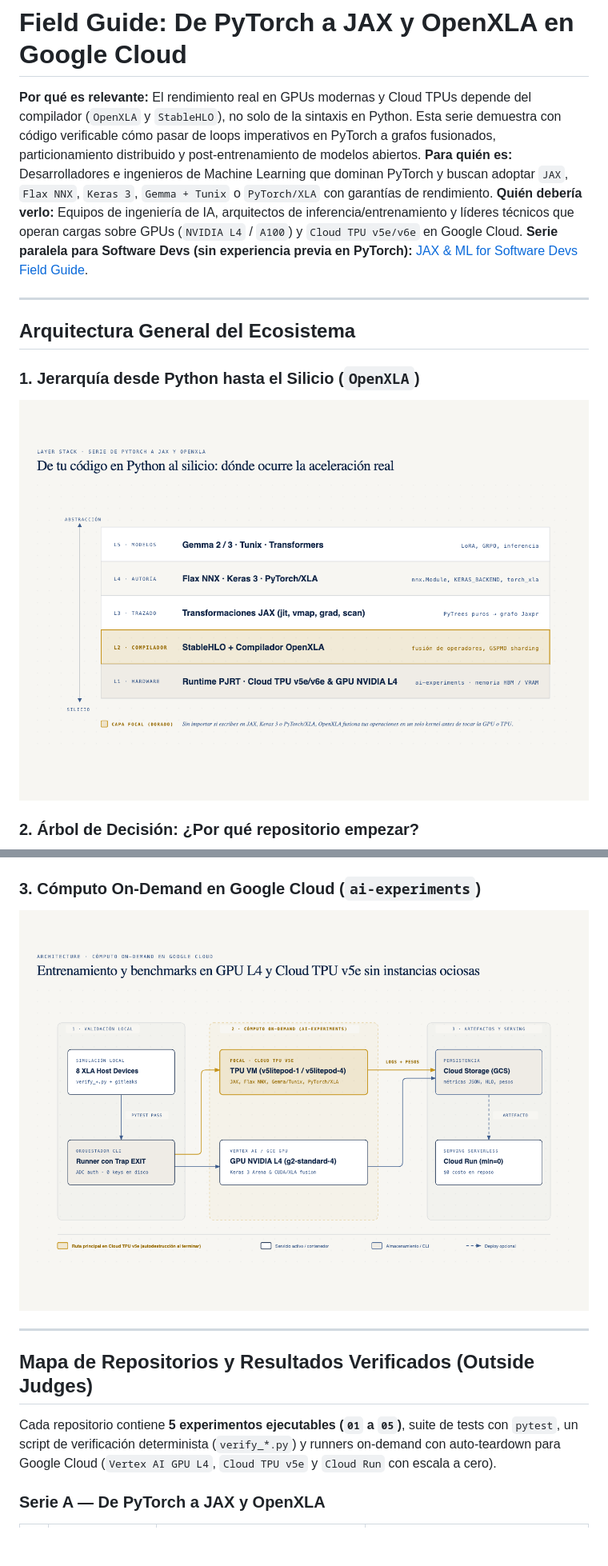
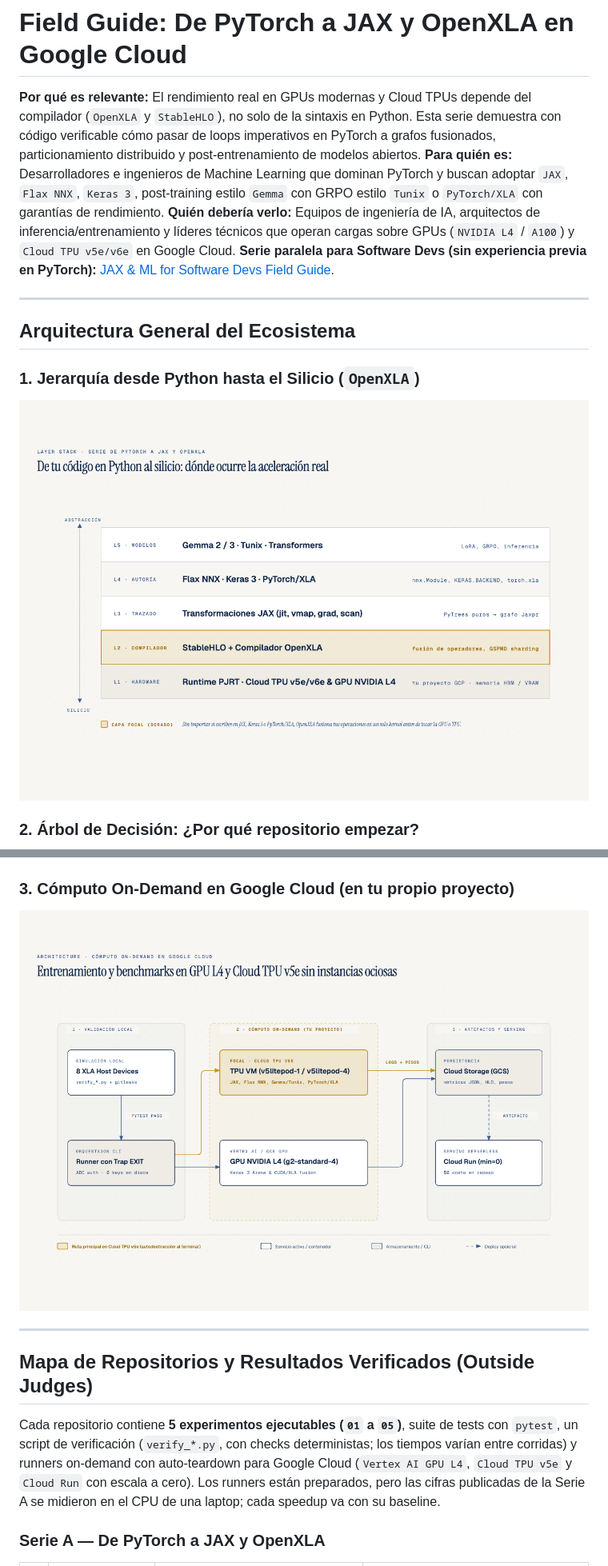
Before and after one commit to ykro/jax-openxla-field-guide, a Markdown page: README.md, 2 parts joined by grey strips. Shown at 80% size. GitHub-like rendering; pictures changed too: diagrams/01-openxla-layer-stack.png, diagrams/03-gcp-ephemeral-arch.png; blank space fills up the shorter version.

Commit message:
Index: baselines for A1-A4 figures, CPU-only note, drop project name

```diff
--- a/README.md
+++ b/README.md
@@ -1,7 +1,7 @@
 # Field Guide: De PyTorch a JAX y OpenXLA en Google Cloud
 
 **Por qué es relevante:** El rendimiento real en GPUs modernas y Cloud TPUs depende del compilador (`OpenXLA` y `StableHLO`), no solo de la sintaxis en Python. Esta serie demuestra con código verificable cómo pasar de loops imperativos en PyTorch a grafos fusionados, particionamiento distribuido y post-entrenamiento de modelos abiertos.
-**Para quién es:** Desarrolladores e ingenieros de Machine Learning que dominan PyTorch y buscan adoptar `JAX`, `Flax NNX`, `Keras 3`, `Gemma + Tunix` o `PyTorch/XLA` con garantías de rendimiento.
+**Para quién es:** Desarrolladores e ingenieros de Machine Learning que dominan PyTorch y buscan adoptar `JAX`, `Flax NNX`, `Keras 3`, post-training estilo `Gemma` con GRPO estilo `Tunix` o `PyTorch/XLA` con garantías de rendimiento.
 **Quién debería verlo:** Equipos de ingeniería de IA, arquitectos de inferencia/entrenamiento y líderes técnicos que operan cargas sobre GPUs (`NVIDIA L4` / `A100`) y `Cloud TPU v5e/v6e` en Google Cloud.
 **Serie paralela para Software Devs (sin experiencia previa en PyTorch):** [JAX & ML for Software Devs Field Guide](https://github.com/ykro/jax-ml-for-software-devs-field-guide).
 
@@ -17,7 +17,7 @@
 
 ![Árbol de decisión del ecosistema OpenXLA](diagrams/02-decision-flowchart.png)
 
-### 3. Cómputo On-Demand en Google Cloud (`ai-experiments`)
+### 3. Cómputo On-Demand en Google Cloud (en tu propio proyecto)
 
 ![Arquitectura de ejecución on-demand en GCP](diagrams/03-gcp-ephemeral-arch.png)
 
@@ -25,7 +25,7 @@
 
 ## Mapa de Repositorios y Resultados Verificados (Outside Judges)
 
-Cada repositorio contiene **5 experimentos ejecutables (`01` a `05`)**, suite de tests con `pytest`, un script de verificación determinista (`verify_*.py`) y runners on-demand con auto-teardown para Google Cloud (`Vertex AI GPU L4`, `Cloud TPU v5e` y `Cloud Run` con escala a cero).
+Cada repositorio contiene **5 experimentos ejecutables (`01` a `05`)**, suite de tests con `pytest`, un script de verificación (`verify_*.py`, con checks deterministas; los tiempos varían entre corridas) y runners on-demand con auto-teardown para Google Cloud (`Vertex AI GPU L4`, `Cloud TPU v5e` y `Cloud Run` con escala a cero). Los runners están preparados, pero las cifras publicadas de la Serie A se midieron en el CPU de una laptop; cada speedup va con su baseline.
 
 ### Serie A — De PyTorch a JAX y OpenXLA
 
```
Also changed, not shown: other parts of README.md (+5 -5 lines), 4 other files.
